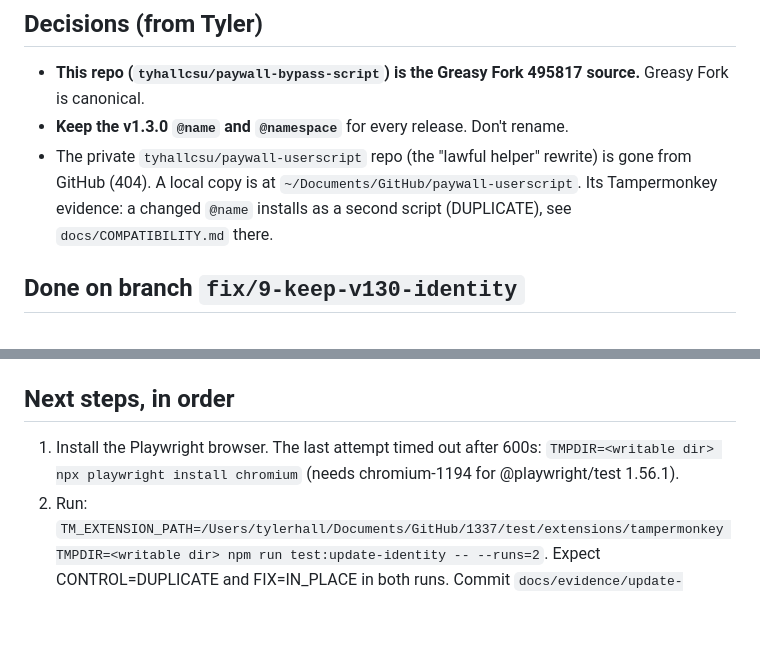
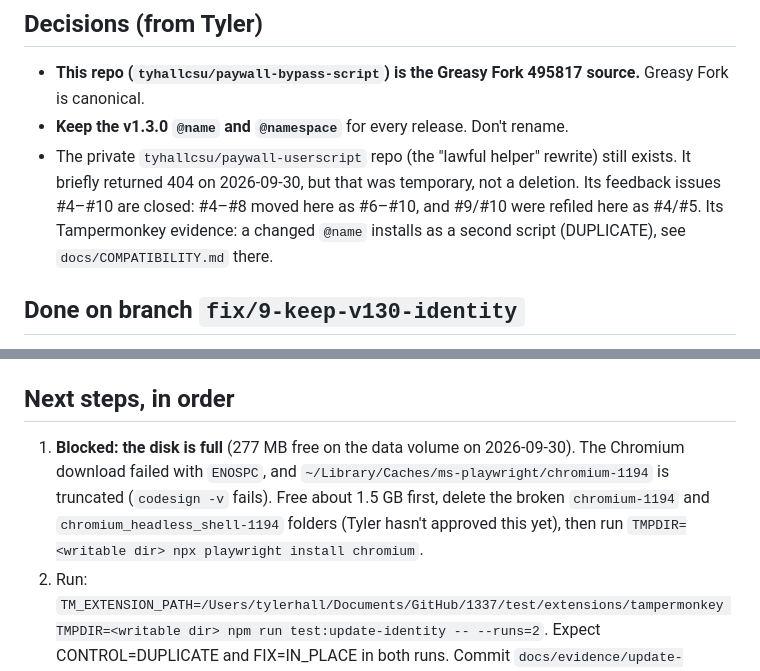
Before and after one commit to tyhallcsu/paywall-bypass-script, a Markdown page: HANDOFF.md, 2 parts joined by grey strips. GitHub-like rendering; blank space fills up the shorter version.

Commit message:
docs: correct HANDOFF — paywall-userscript repo was not deleted; disk-full blocker
Refs #9

Co-Authored-By: Claude Opus 5.5 <noreply@anthropic.com>

```diff
--- a/HANDOFF.md
+++ b/HANDOFF.md
@@ -6,7 +6,7 @@ Written 2026-09-30 when a session ran out of context. Trust `git log` / `gh` ove
 
 - **This repo (`tyhallcsu/paywall-bypass-script`) is the Greasy Fork 495817 source.** Greasy Fork is canonical.
 - **Keep the v1.3.0 `@name` and `@namespace`** for every release. Don't rename.
-- The private `tyhallcsu/paywall-userscript` repo (the "lawful helper" rewrite) is gone from GitHub (404). A local copy is at `~/Documents/GitHub/paywall-userscript`. Its Tampermonkey evidence: a changed `@name` installs as a second script (DUPLICATE), see `docs/COMPATIBILITY.md` there.
+- The private `tyhallcsu/paywall-userscript` repo (the "lawful helper" rewrite) still exists. It briefly returned 404 on 2026-09-30, but that was temporary, not a deletion. Its feedback issues #4–#10 are closed: #4–#8 moved here as #6–#10, and #9/#10 were refiled here as #4/#5. Its Tampermonkey evidence: a changed `@name` installs as a second script (DUPLICATE), see `docs/COMPATIBILITY.md` there.
 
 ## Done on branch `fix/9-keep-v130-identity`
 
@@ -18,7 +18,7 @@ Written 2026-09-30 when a session ran out of context. Trust `git log` / `gh` ove
 
 ## Next steps, in order
 
-1. Install the Playwright browser. The last attempt timed out after 600s: `TMPDIR=<writable dir> npx playwright install chromium` (needs chromium-1194 for @playwright/test 1.56.1).
+1. **Blocked: the disk is full** (277 MB free on the data volume on 2026-09-30). The Chromium download failed with `ENOSPC`, and `~/Library/Caches/ms-playwright/chromium-1194` is truncated (`codesign -v` fails). Free about 1.5 GB first, delete the broken `chromium-1194` and `chromium_headless_shell-1194` folders (Tyler hasn't approved this yet), then run `TMPDIR=<writable dir> npx playwright install chromium`.
 2. Run: `TM_EXTENSION_PATH=/Users/tylerhall/Documents/GitHub/1337/test/extensions/tampermonkey TMPDIR=<writable dir> npm run test:update-identity -- --runs=2`. Expect CONTROL=DUPLICATE and FIX=IN_PLACE in both runs. Commit `docs/evidence/update-identity/result.json`.
 3. Update the README. Line ~29 still says `@downloadURL`/`@updateURL` point to GitHub `main`, and the raw-GitHub install links now update from Greasy Fork. Add a short "Why the title still says 12ft.io" note. Add a `## [2.1.1]` CHANGELOG entry.
 4. Optional: a GitHub Actions workflow running `npm run check` on PRs.
```
